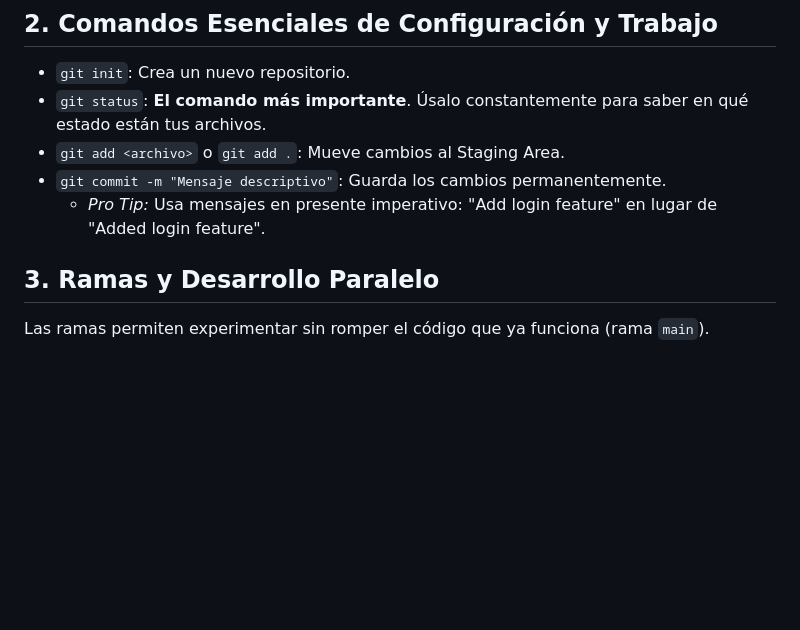
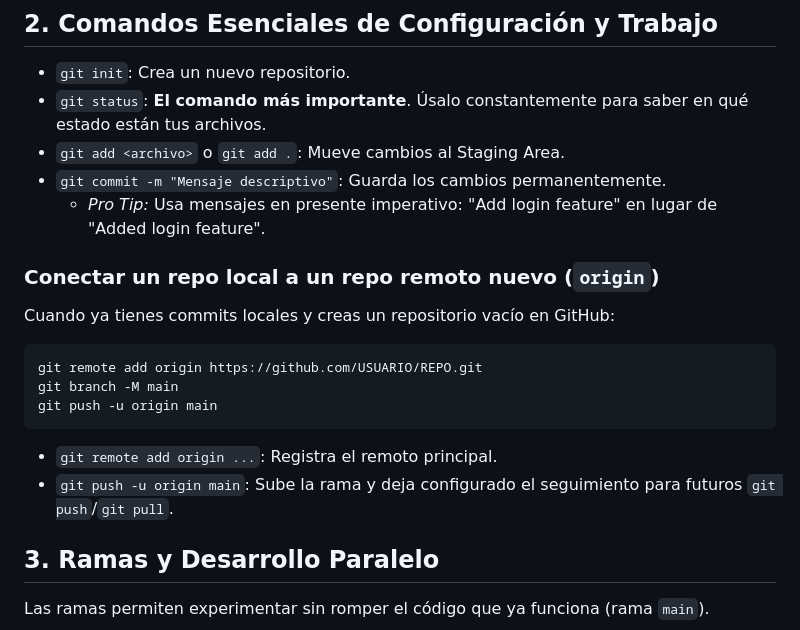
Before and after one commit to 4GeeksAcademy/dsmora-aie-pt-02, a Markdown page: class_05/resume_01.md, the part around the change. Drawn GitHub-style; blank space fills up the shorter version.

Commit message:
add ore content class_05

````diff
--- a/class_05/resume_01.md
+++ b/class_05/resume_01.md
@@ -27,6 +27,19 @@ graph LR
 *   `git add <archivo>` o `git add .`: Mueve cambios al Staging Area.
 *   `git commit -m "Mensaje descriptivo"`: Guarda los cambios permanentemente.
     *   *Pro Tip:* Usa mensajes en presente imperativo: "Add login feature" en lugar de "Added login feature".
+
+### Conectar un repo local a un repo remoto nuevo (`origin`)
+
+Cuando ya tienes commits locales y creas un repositorio vacío en GitHub:
+
+```bash
+git remote add origin https://github.com/USUARIO/REPO.git
+git branch -M main
+git push -u origin main
+```
+
+*   `git remote add origin ...`: Registra el remoto principal.
+*   `git push -u origin main`: Sube la rama y deja configurado el seguimiento para futuros `git push`/`git pull`.
 
 ## 3. Ramas y Desarrollo Paralelo
 
````
